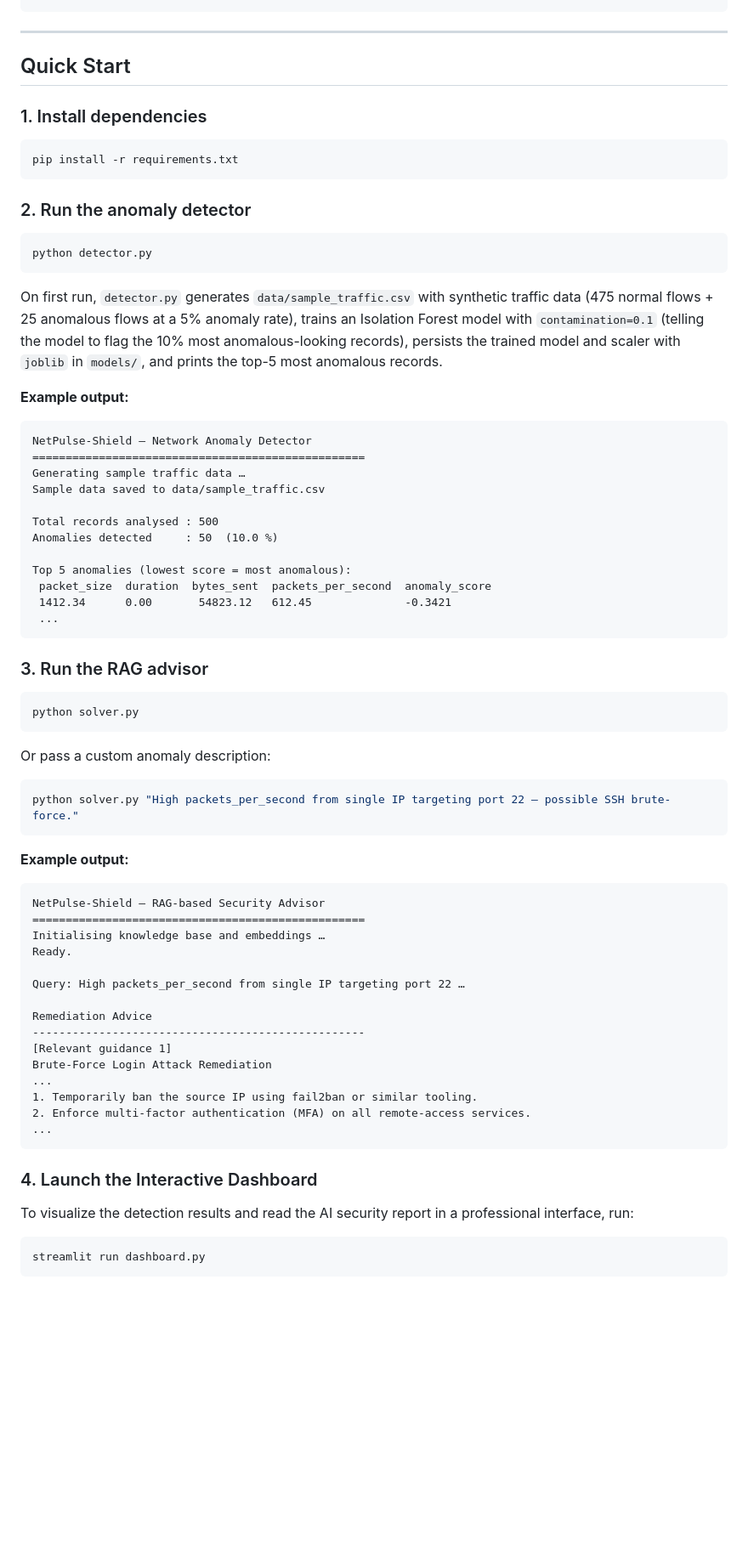
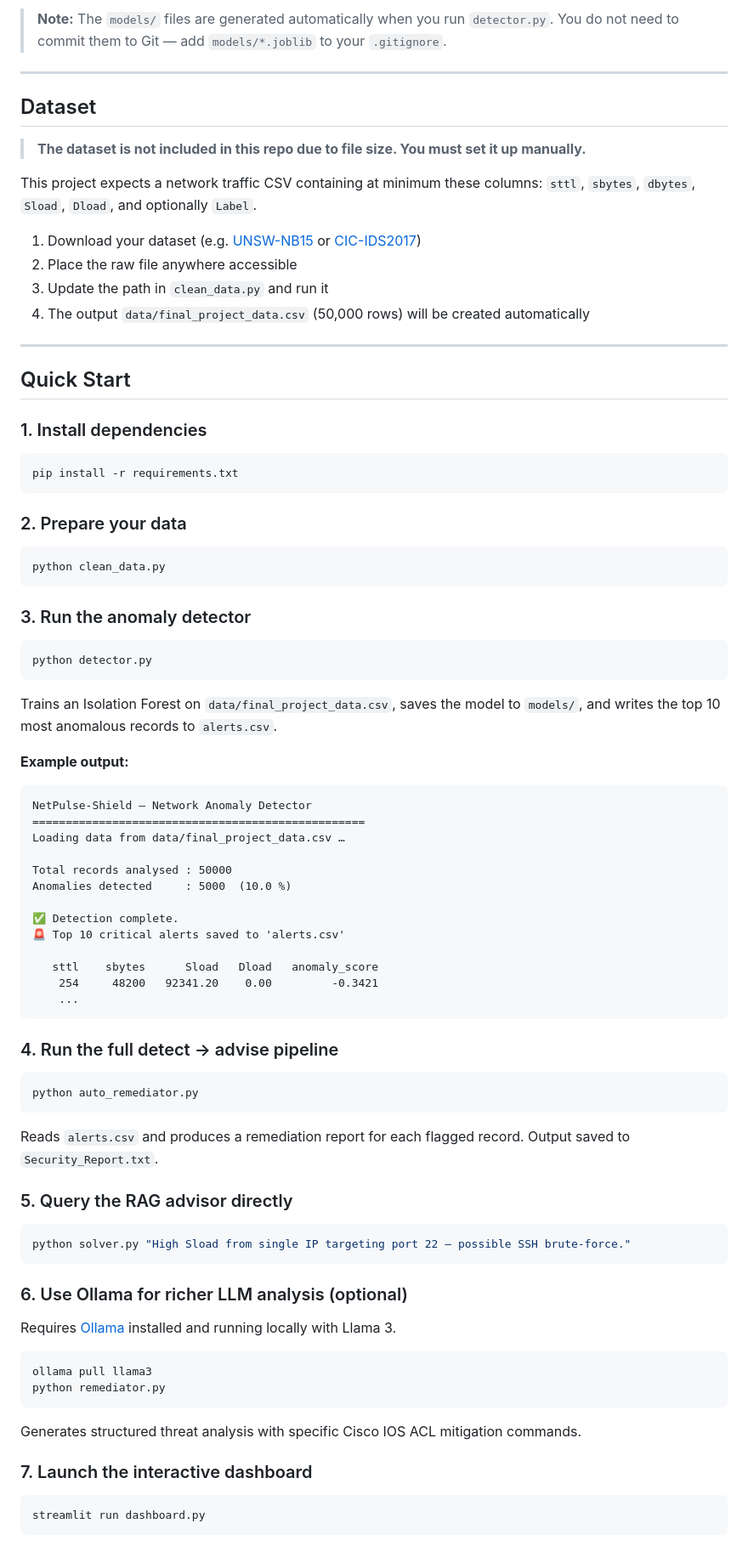
Before and after one commit to meriembarhi/NetPulse-Shield, a Markdown page: README.md, the part around one of its changes. Shown at 85% size. Rendered like a GitHub page; blank space fills up the shorter version.

Commit message:
Update README.md to enhance project description, clarify pipeline, and improve dataset instructions

````diff
--- a/README.md
+++ b/README.md
@@ -34,4 +64,19 @@ NetPulse-Shield/
 ```
+
+> **Note:** The `models/` files are generated automatically when you run `detector.py`. You do not need to commit them to Git — add `models/*.joblib` to your `.gitignore`.
+
+---
+
+## Dataset
+
+> **The dataset is not included in this repo due to file size. You must set it up manually.**
+
+This project expects a network traffic CSV containing at minimum these columns: `sttl`, `sbytes`, `dbytes`, `Sload`, `Dload`, and optionally `Label`.
+
+1. Download your dataset (e.g. [UNSW-NB15](https://research.unsw.edu.au/projects/unsw-nb15-dataset) or [CIC-IDS2017](https://www.unb.ca/cic/datasets/ids-2017.html))
+2. Place the raw file anywhere accessible
+3. Update the path in `clean_data.py` and run it
+4. The output `data/final_project_data.csv` (50,000 rows) will be created automatically
 
 ---
 
@@ -43,67 +88,64 @@ NetPulse-Shield/
 pip install -r requirements.txt
 ```
 
-### 2. Run the anomaly detector
+### 2. Prepare your data
+
+```bash
+python clean_data.py
+```
+
+### 3. Run the anomaly detector
 
 ```bash
 python detector.py
 ```
 
-On first run, `detector.py` generates `data/sample_traffic.csv` with synthetic
-traffic data (475 normal flows + 25 anomalous flows at a 5% anomaly rate), trains
-an Isolation Forest model with `contamination=0.1` (telling the model to flag the
-10% most anomalous-looking records), persists the trained model and scaler with
-`joblib` in `models/`, and prints the top-5 most anomalous records.
+Trains an Isolation Forest on `data/final_project_data.csv`, saves the model to `models/`, and writes the top 10 most anomalous records to `alerts.csv`.
 
 **Example output:**
+
 ```
 NetPulse-Shield — Network Anomaly Detector
 ==================================================
-Generating sample traffic data …
-Sample data saved to data/sample_traffic.csv
+Loading data from data/final_project_data.csv …
 
-Total records analysed : 500
-Anomalies detected     : 50  (10.0 %)
+Total records analysed : 50000
+Anomalies detected     : 5000  (10.0 %)
 
-Top 5 anomalies (lowest score = most anomalous):
- packet_size  duration  bytes_sent  packets_per_second  anomaly_score
- 1412.34      0.00       54823.12   612.45              -0.3421
- ...
+✅ Detection complete.
+🚨 Top 10 critical alerts saved to 'alerts.csv'
+
+   sttl    sbytes      Sload   Dload   anomaly_score
+    254     48200   92341.20    0.00         -0.3421
+    ...
 ```
 
-### 3. Run the RAG advisor
+### 4. Run the full detect → advise pipeline
 
 ```bash
-python solver.py
+python auto_remediator.py
 ```
 
-Or pass a custom anomaly description:
+Reads `alerts.csv` and produces a remediation report for each flagged record. Output saved to `Security_Report.txt`.
+
+### 5. Query the RAG advisor directly
 
 ```bash
-python solver.py "High packets_per_second from single IP targeting port 22 — possible SSH brute-force."
+python solver.py "High Sload from single IP targeting port 22 — possible SSH brute-force."
 ```
 
-**Example output:**
+### 6. Use Ollama for richer LLM analysis (optional)
+
+Requires [Ollama](https://ollama.com) installed and running locally with Llama 3.
+
+```bash
+ollama pull llama3
+python remediator.py
 ```
-NetPulse-Shield — RAG-based Security Advisor
-==================================================
-Initialising knowledge base and embeddings …
-Ready.
 
-Query: High packets_per_second from single IP targeting port 22 …
+Generates structured threat analysis with specific Cisco IOS ACL mitigation commands.
 
-Remediation Advice
---------------------------------------------------
-[Relevant guidance 1]
-Brute-Force Login Attack Remediation
-...
-1. Temporarily ban the source IP using fail2ban or similar tooling.
-2. Enforce multi-factor authentication (MFA) on all remote-access services.
-...
-```
-### 4. Launch the Interactive Dashboard
-
-To visualize the detection results and read the AI security report in a professional interface, run:
+### 7. Launch the interactive dashboard
 
 ```bash
 streamlit run dashboard.py
````
Also changed, not shown: other parts of README.md (+63 -66 lines).
